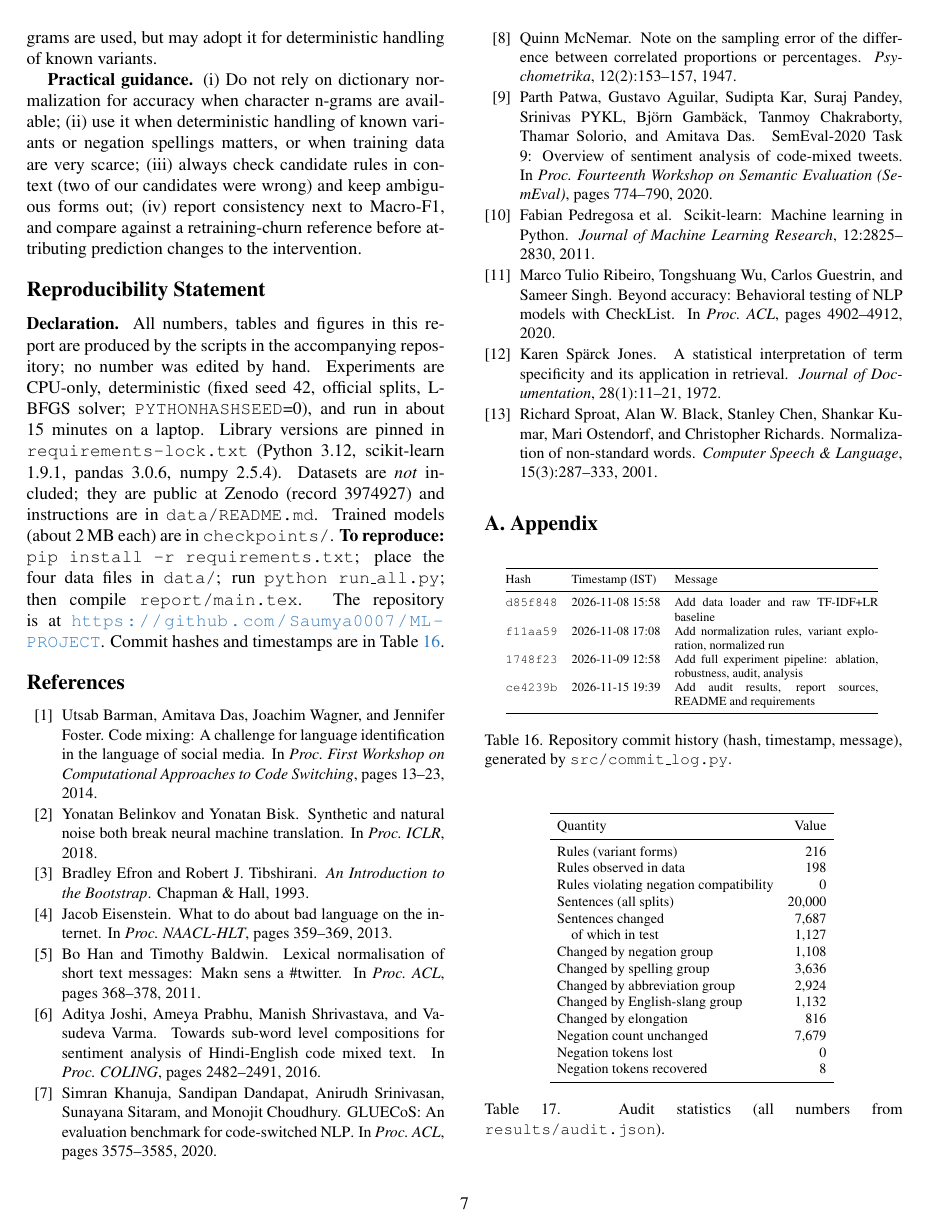
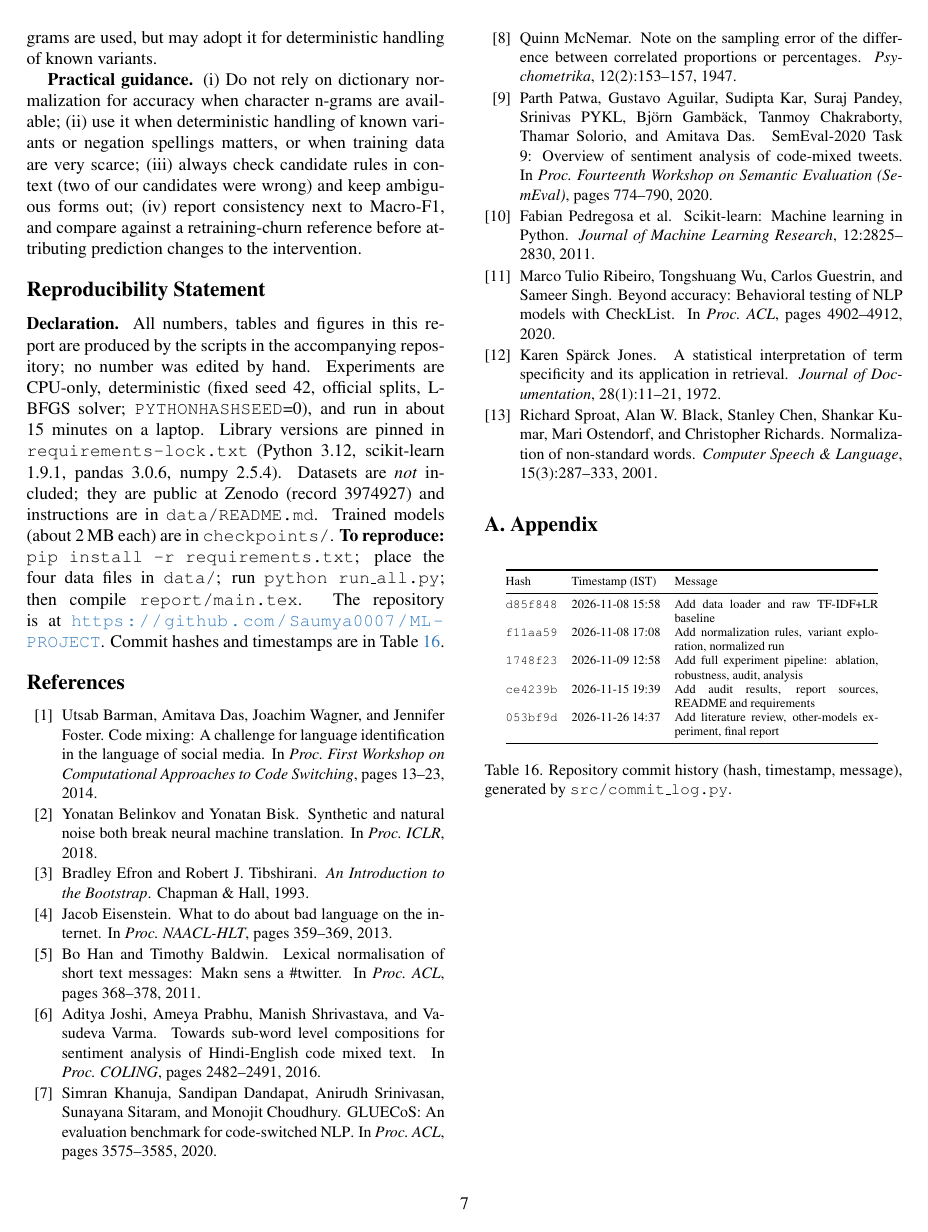
Before and after one commit to Saumya0007/ML-PROJECT, a LaTeX paper (report/main.tex, which reads report/gen/tab_commits.tex): page 7 of 8. Compiled offline with pdfLaTeX.

Commit message:
Update commit log

```diff
--- a/report/gen/tab_commits.tex
+++ b/report/gen/tab_commits.tex
@@ -7,5 +7,6 @@ Hash & Timestamp (IST) & Message\\
 \texttt{f11aa59} & 2026-11-08 17:08 & Add normalization rules, variant exploration, normalized run\\
 \texttt{1748f23} & 2026-11-09 12:58 & Add full experiment pipeline: ablation, robustness, audit, analysis\\
 \texttt{ce4239b} & 2026-11-15 19:39 & Add audit results, report sources, README and requirements\\
+\texttt{053bf9d} & 2026-11-26 14:37 & Add literature review, other-models experiment, final report\\
 \bottomrule
 \end{tabular}
```
Also changed, not shown: results/commit_log.txt (+1 -0 lines).
